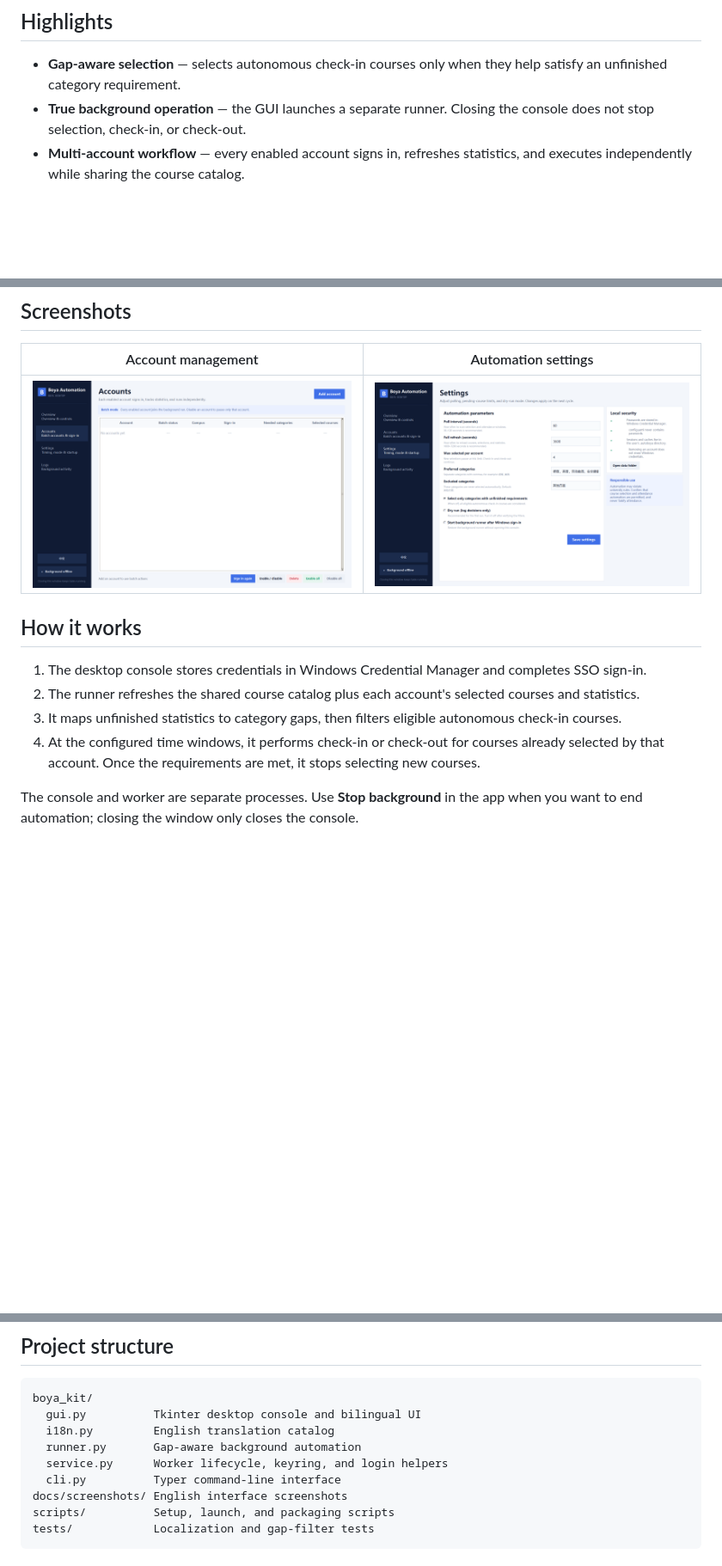
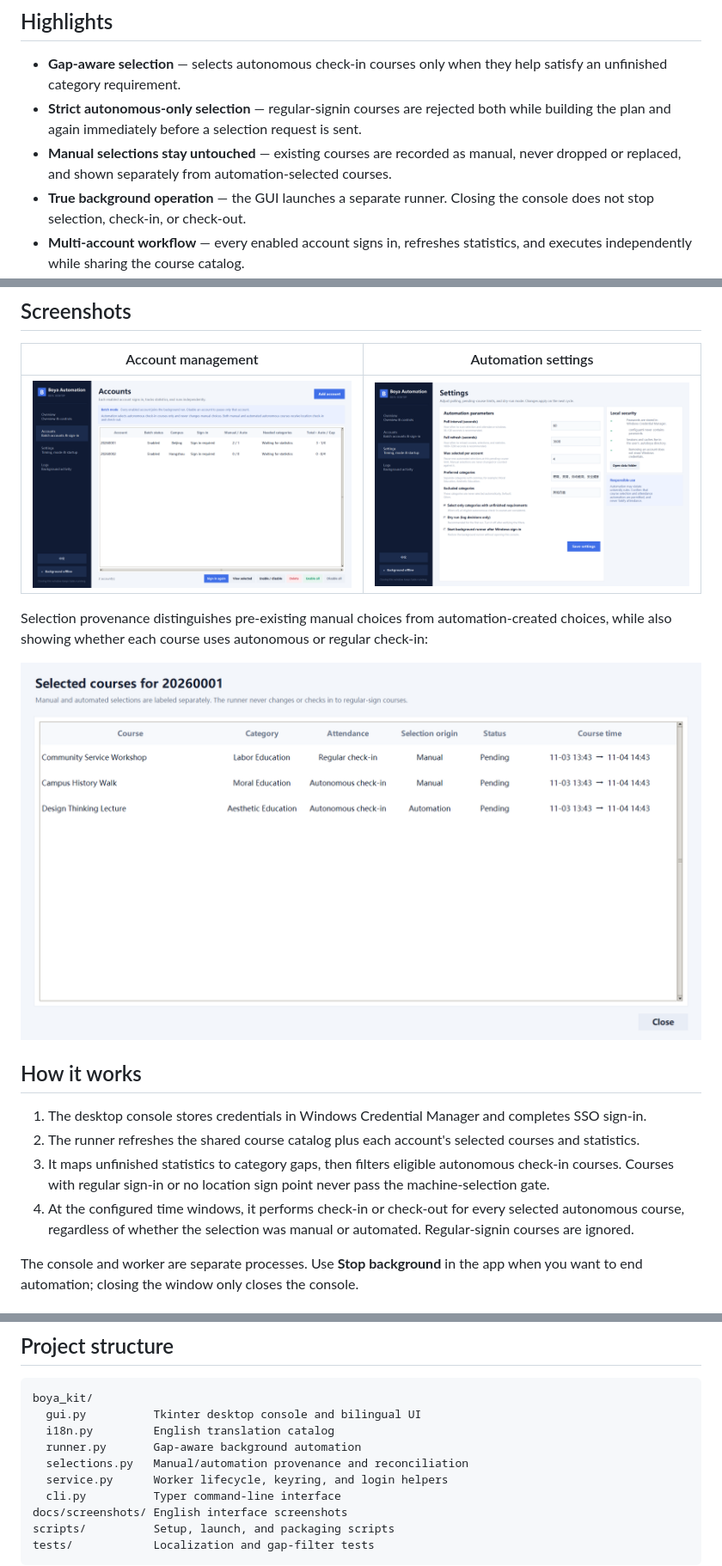
Before and after one commit to ZhuangHT-1201/buaa-boya-desktop, a Markdown page: README.md, 3 parts joined by grey strips. Shown at 86% size. Rendered like a GitHub page; pictures changed too: docs/screenshots/accounts-en.png, docs/screenshots/selection-origin-en.png (added), docs/screenshots/settings-en.png; blank space fills up the shorter version.

Commit message:
Enforce autonomous-only selection and track course provenance

```diff
--- a/README.md
+++ b/README.md
@@ -24,6 +24,10 @@ run unattended course selection, and keep the background runner alive after the
 
 - **Gap-aware selection** — selects autonomous check-in courses only when they help satisfy an
   unfinished category requirement.
+- **Strict autonomous-only selection** — regular-signin courses are rejected both while building the
+  plan and again immediately before a selection request is sent.
+- **Manual selections stay untouched** — existing courses are recorded as manual, never dropped or
+  replaced, and shown separately from automation-selected courses.
 - **True background operation** — the GUI launches a separate runner. Closing the console does not
   stop selection, check-in, or check-out.
 - **Multi-account workflow** — every enabled account signs in, refreshes statistics, and executes
@@ -42,13 +46,20 @@ run unattended course selection, and keep the background runner alive after the
 | --- | --- |
 | ![Account management](docs/screenshots/accounts-en.png) | ![Settings](docs/screenshots/settings-en.png) |
 
+Selection provenance distinguishes pre-existing manual choices from automation-created choices,
+while also showing whether each course uses autonomous or regular check-in:
+
+![Selection provenance](docs/screenshots/selection-origin-en.png)
+
 ## How it works
 
 1. The desktop console stores credentials in Windows Credential Manager and completes SSO sign-in.
 2. The runner refreshes the shared course catalog plus each account's selected courses and statistics.
 3. It maps unfinished statistics to category gaps, then filters eligible autonomous check-in courses.
-4. At the configured time windows, it performs check-in or check-out for courses already selected by
-   that account. Once the requirements are met, it stops selecting new courses.
+   Courses with regular sign-in or no location sign point never pass the machine-selection gate.
+4. At the configured time windows, it performs check-in or check-out for every selected autonomous
+   course, regardless of whether the selection was manual or automated. Regular-signin courses are
+   ignored.
 
 The console and worker are separate processes. Use **Stop background** in the app when you want to
 end automation; closing the window only closes the console.
@@ -161,6 +174,7 @@ boya_kit/
   gui.py          Tkinter desktop console and bilingual UI
   i18n.py         English translation catalog
   runner.py       Gap-aware background automation
+  selections.py   Manual/automation provenance and reconciliation
   service.py      Worker lifecycle, keyring, and login helpers
   cli.py          Typer command-line interface
 docs/screenshots/ English interface screenshots
```
Also changed, not shown: other parts of README.md (+3 -1 lines), CHANGELOG.md (+11 -0 lines), README.zh-CN.md (+10 -1 lines), docs/release-notes-v0.3.1.md (added, +29 -0 lines), 10 other files.
